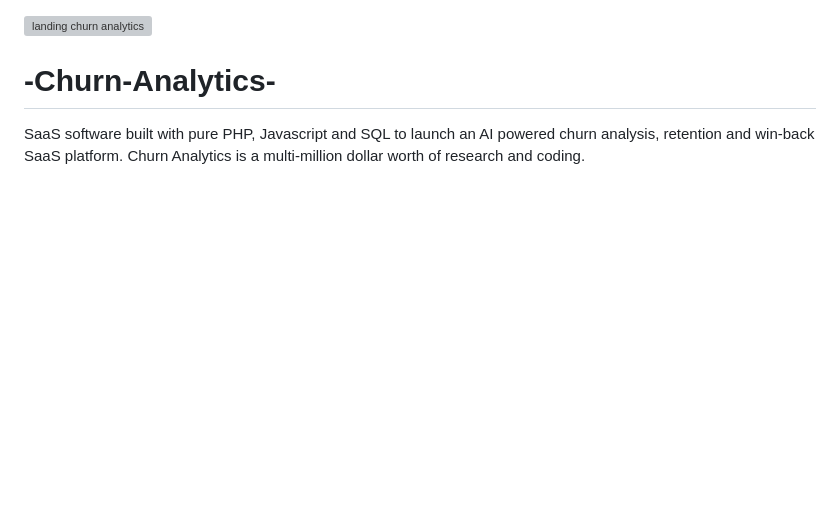
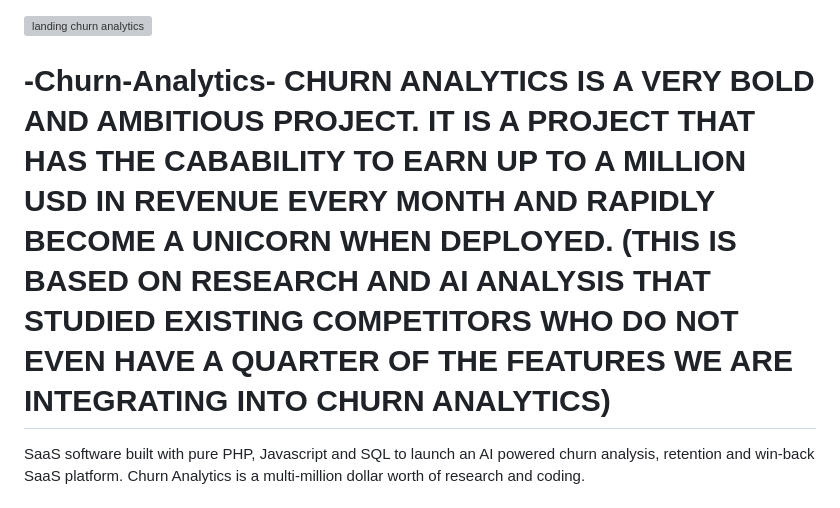
Before and after one commit to JossyMall/-Churn-Analytics-, a Markdown page: README.md, the part around one of its changes. GitHub-like rendering; blank space fills up the shorter version; grey boxes are pictures that could not be loaded.

```diff
--- a/README.md
+++ b/README.md
@@ -1,5 +1,7 @@
 ![landing churn analytics](6.png "Churn Analytics Landing page")
-# -Churn-Analytics-
+# -Churn-Analytics- CHURN ANALYTICS IS A VERY BOLD AND AMBITIOUS PROJECT. IT IS A PROJECT THAT HAS THE CABABILITY TO EARN UP TO A MILLION USD IN REVENUE EVERY MONTH AND RAPIDLY BECOME A UNICORN WHEN DEPLOYED. (THIS IS BASED ON RESEARCH AND AI ANALYSIS THAT STUDIED EXISTING COMPETITORS WHO DO NOT EVEN HAVE A QUARTER OF THE FEATURES WE ARE INTEGRATING INTO CHURN ANALYTICS)
+
+
 SaaS software built with pure PHP, Javascript and SQL to launch an AI powered churn analysis, retention and win-back SaaS platform. Churn Analytics is a multi-million dollar worth of research and coding.
 
  ## (This software is not ready for production, please contact me on livejossymall@gmail.com or +79644165577 on whatsapp for clarifications, installation and custom development)
```
Also changed, not shown: other parts of README.md (+4 -0 lines).
